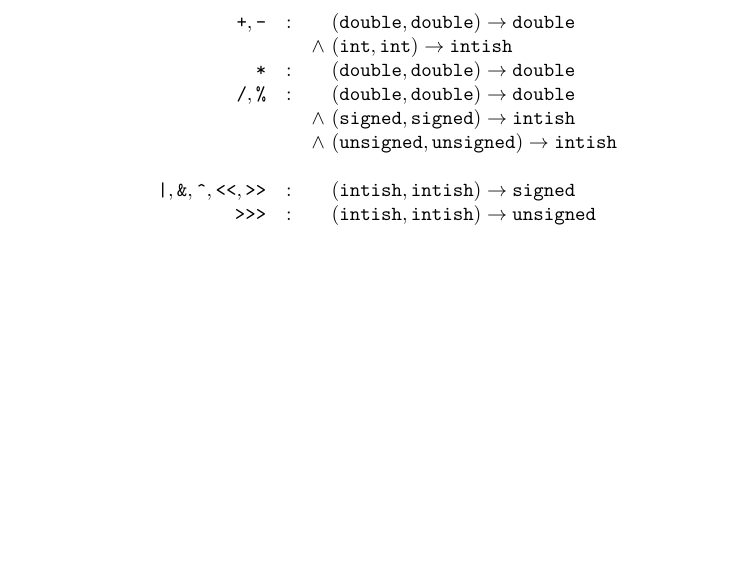
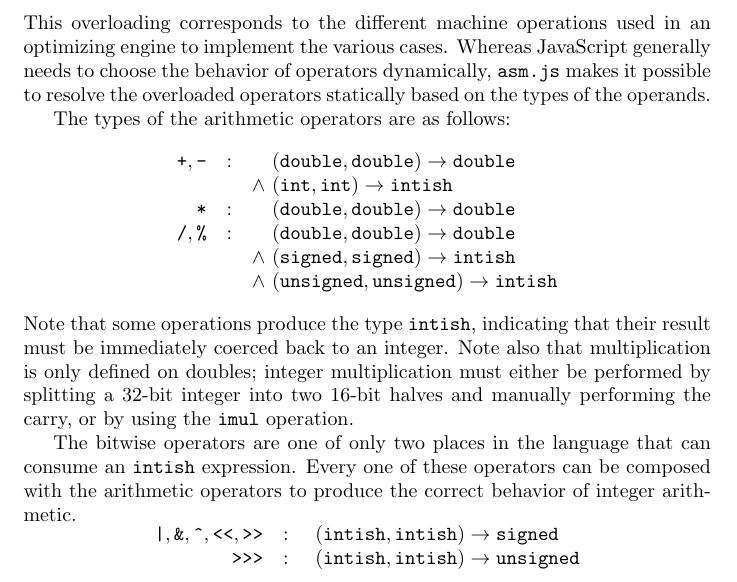
Before and after one commit to asm-js/validator, a LaTeX document (tex/def.tex): part of page 10 of 14, cut at the place of the change, the shorter picture padded with empty space. The pictures show the PDF file tex/def.pdf that the author committed with the source.

Commit message:
finished draft of types section

```diff
--- a/tex/def.tex
+++ b/tex/def.tex
@@ -571,2 +569,14 @@ parameters and its return type.
 \[
 \omega ::= (\funty{\seq{\sigma}}{\tau}) \land \ldots \land (\funty{\seq{\sigma'}}{\tau'})
+\]
+This overloading corresponds to the different machine operations used
+in an optimizing engine to implement the various cases. Whereas
+JavaScript generally needs to choose the behavior of operators
+dynamically, $\mathjs{asm.js}$ makes it possible to resolve the
+overloaded operators statically based on the types of the operands.
+
+The types of the arithmetic operators are as follows:
+\[
+\begin{array}{rcc@{\ }l}
+\mathjs{+}, \mathjs{-}
+                 & : &       & \funty{\double, \double}{\double} \\
@@ -572,0 +587,19 @@ parameters and its return type.
+                 &   & \land & \funty{\signed, \signed}{\intish}  \\
+                 &   & \land & \funty{\unsigned, \unsigned}{\intish} \\
+\end{array}
+\]
+Note that some operations produce the type $\intish$, indicating that
+their result must be immediately coerced back to an integer. Note also
+that multiplication is only defined on doubles; integer multiplication
+must either be performed by splitting a 32-bit integer into two 16-bit
+halves and manually performing the carry, or by using the $\imul$
+operation.
+
+The bitwise operators are one of only two places in the language that
+can consume an $\intish$ expression. Every one of these operators can
+be composed with the arithmetic operators to produce the correct
+behavior of integer arithmetic.
+\[
+\begin{array}{rcc@{\ }l}
+\mathjs{|}, \mathjs{\&}, \mathjs{\^{}}, \mathjs{<<}, \mathjs{>>}
+                 & : &       & \funty{\intish, \intish}{\signed} \\
@@ -572,0 +618 @@ parameters and its return type.
+\end{array}
@@ -572,0 +625,2 @@ parameters and its return type.
+\begin{array}{rcc@{\ }l}
+\mathjs{+}       & : &       & \funty{\intish}{\double} \\
```
Also changed, not shown: tex/def.pdf, tex/def.tex (81 more changed lines).
